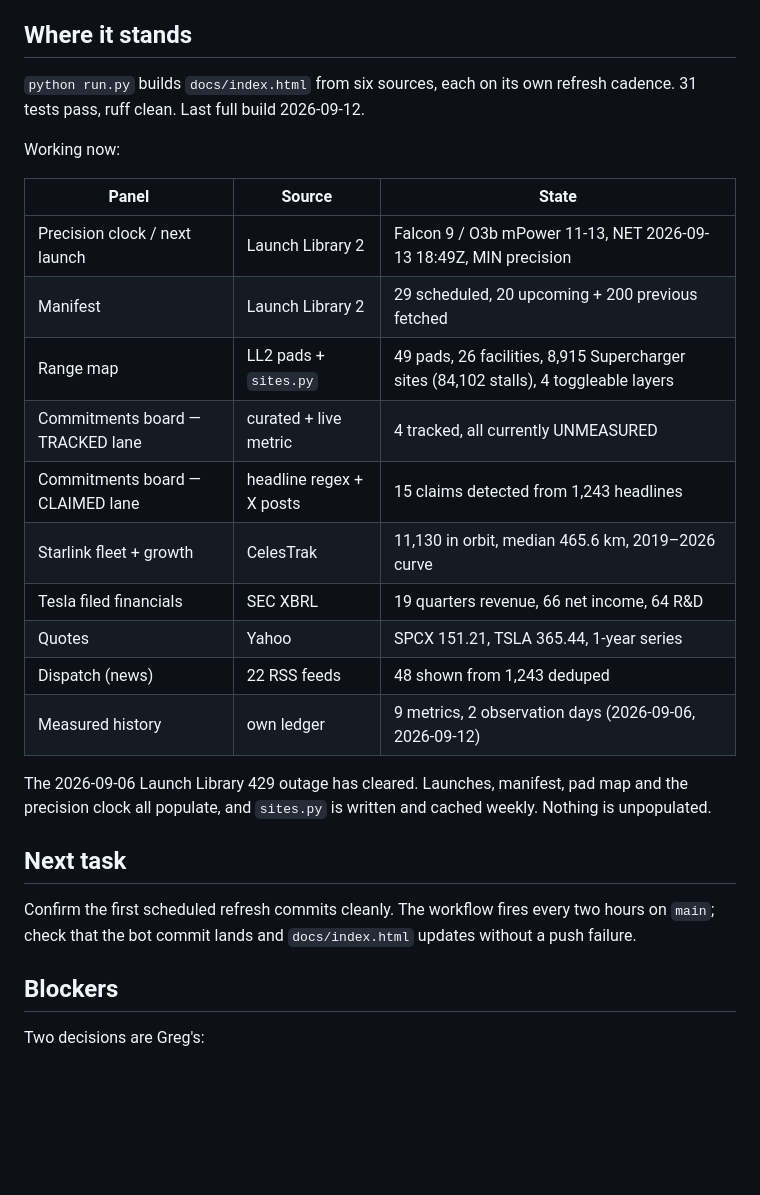
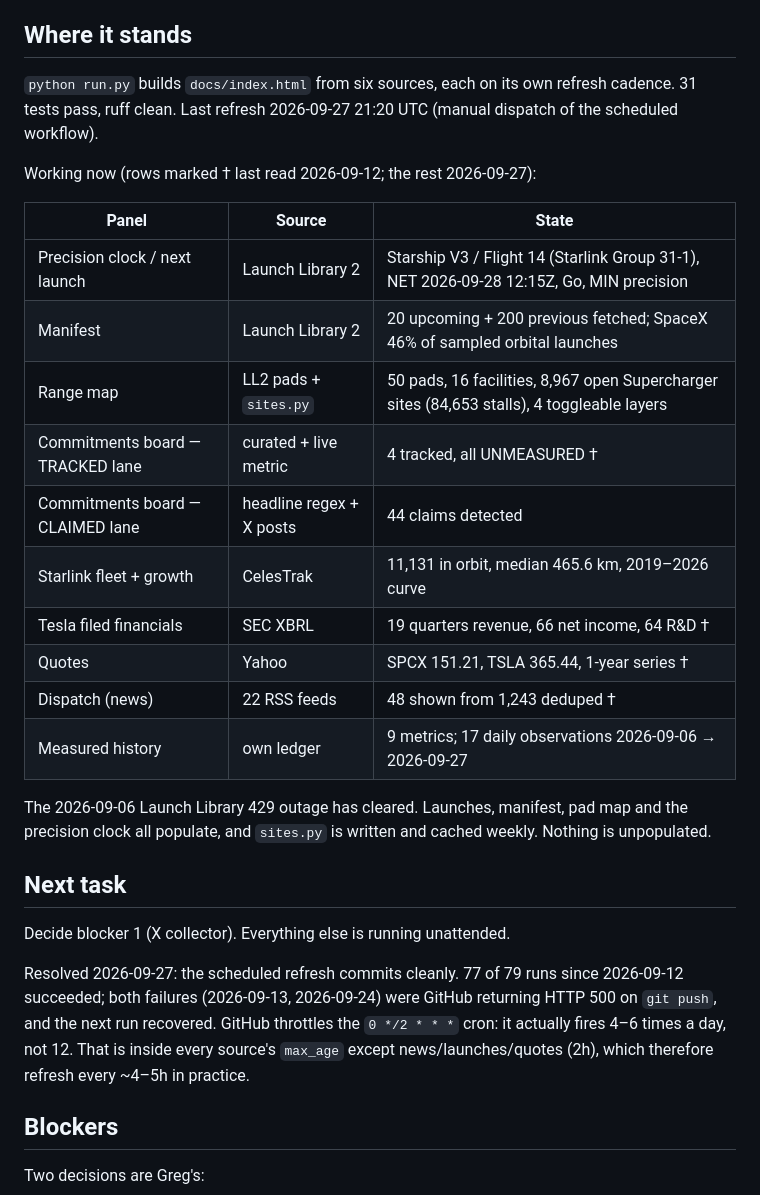
Before and after one commit to gcicc/hangar, a Markdown page: next-steps.md, the part around one of its changes. Rendered like a GitHub page; blank space fills up the shorter version.

Commit message:
docs: refresh HANGAR status to 2026-09-27
Scheduled refresh confirmed healthy: 77 of 79 runs succeeded, both failures
transient GitHub 500s on push. Records the real cron cadence (4-6 runs/day,
not 12) and current panel figures.

Co-Authored-By: Claude Opus 5.5 <noreply@anthropic.com>

```diff
--- a/next-steps.md
+++ b/next-steps.md
@@ -18,22 +18,23 @@ stated ambition against measured reality, refreshed on a schedule.
 ## Where it stands
 
 `python run.py` builds `docs/index.html` from six sources, each on its own
-refresh cadence. 31 tests pass, ruff clean. Last full build 2026-09-12.
+refresh cadence. 31 tests pass, ruff clean. Last refresh 2026-09-27 21:20 UTC
+(manual dispatch of the scheduled workflow).
 
-Working now:
+Working now (rows marked † last read 2026-09-12; the rest 2026-09-27):
 
 | Panel | Source | State |
 |---|---|---|
-| Precision clock / next launch | Launch Library 2 | Falcon 9 / O3b mPower 11-13, NET 2026-09-13 18:49Z, MIN precision |
-| Manifest | Launch Library 2 | 29 scheduled, 20 upcoming + 200 previous fetched |
-| Range map | LL2 pads + `sites.py` | 49 pads, 26 facilities, 8,915 Supercharger sites (84,102 stalls), 4 toggleable layers |
-| Commitments board — TRACKED lane | curated + live metric | 4 tracked, all currently UNMEASURED |
-| Commitments board — CLAIMED lane | headline regex + X posts | 15 claims detected from 1,243 headlines |
-| Starlink fleet + growth | CelesTrak | 11,130 in orbit, median 465.6 km, 2019–2026 curve |
-| Tesla filed financials | SEC XBRL | 19 quarters revenue, 66 net income, 64 R&D |
-| Quotes | Yahoo | SPCX 151.21, TSLA 365.44, 1-year series |
-| Dispatch (news) | 22 RSS feeds | 48 shown from 1,243 deduped |
-| Measured history | own ledger | 9 metrics, 2 observation days (2026-09-06, 2026-09-12) |
+| Precision clock / next launch | Launch Library 2 | Starship V3 / Flight 14 (Starlink Group 31-1), NET 2026-09-28 12:15Z, Go, MIN precision |
+| Manifest | Launch Library 2 | 20 upcoming + 200 previous fetched; SpaceX 46% of sampled orbital launches |
+| Range map | LL2 pads + `sites.py` | 50 pads, 16 facilities, 8,967 open Supercharger sites (84,653 stalls), 4 toggleable layers |
+| Commitments board — TRACKED lane | curated + live metric | 4 tracked, all UNMEASURED † |
+| Commitments board — CLAIMED lane | headline regex + X posts | 44 claims detected |
+| Starlink fleet + growth | CelesTrak | 11,131 in orbit, median 465.6 km, 2019–2026 curve |
+| Tesla filed financials | SEC XBRL | 19 quarters revenue, 66 net income, 64 R&D † |
+| Quotes | Yahoo | SPCX 151.21, TSLA 365.44, 1-year series † |
+| Dispatch (news) | 22 RSS feeds | 48 shown from 1,243 deduped † |
+| Measured history | own ledger | 9 metrics; 17 daily observations 2026-09-06 → 2026-09-27 |
 
 The 2026-09-06 Launch Library 429 outage has cleared. Launches, manifest, pad
 map and the precision clock all populate, and `sites.py` is written and
@@ -41,9 +42,14 @@ cached weekly. Nothing is unpopulated.
 
 ## Next task
 
-Confirm the first scheduled refresh commits cleanly. The workflow fires every
-two hours on `main`; check that the bot commit lands and `docs/index.html`
-updates without a push failure.
+Decide blocker 1 (X collector). Everything else is running unattended.
+
+Resolved 2026-09-27: the scheduled refresh commits cleanly. 77 of 79 runs since
+2026-09-12 succeeded; both failures (2026-09-13, 2026-09-24) were GitHub
+returning HTTP 500 on `git push`, and the next run recovered. GitHub throttles
+the `0 */2 * * *` cron: it actually fires 4–6 times a day, not 12. That is
+inside every source's `max_age` except news/launches/quotes (2h), which
+therefore refresh every ~4–5h in practice.
 
 ## Blockers
 
```
Also changed, not shown: other parts of next-steps.md (+1 -1 lines).
